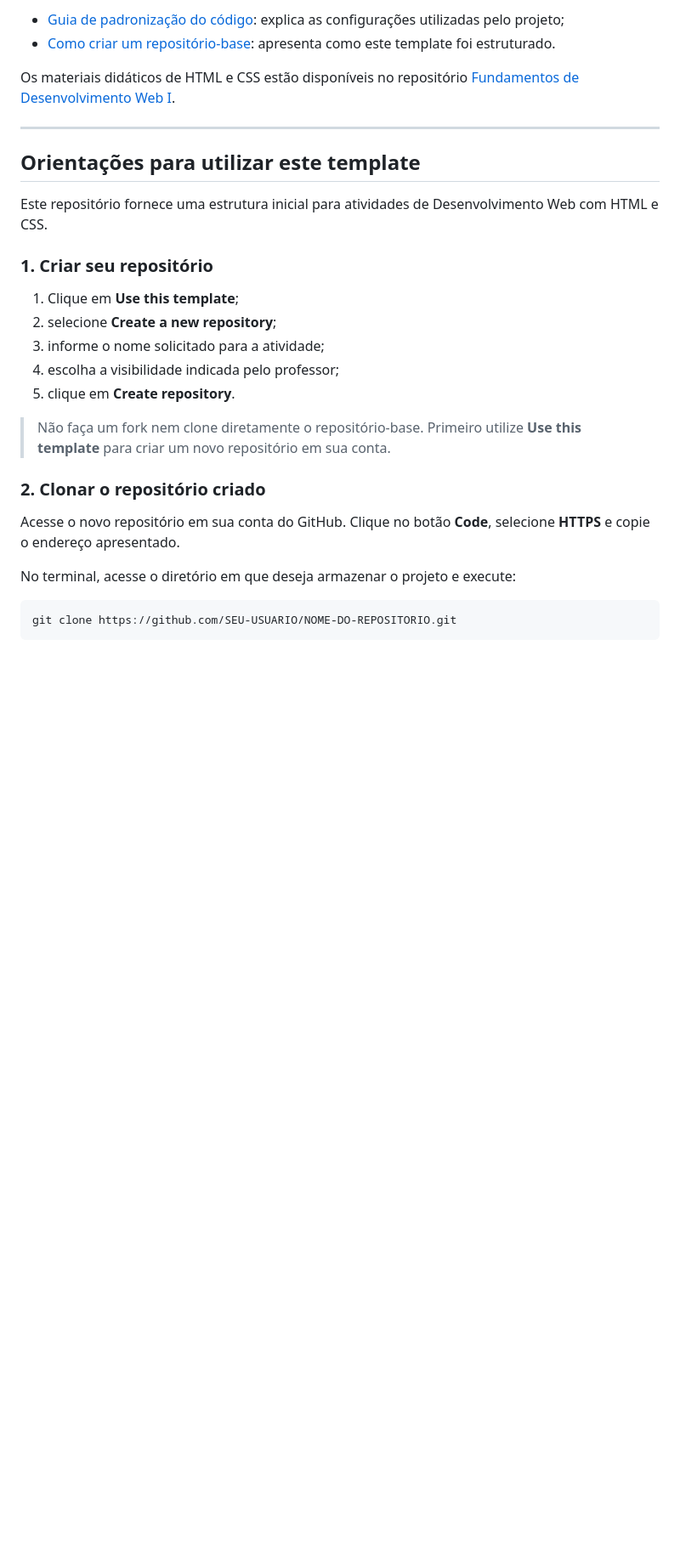
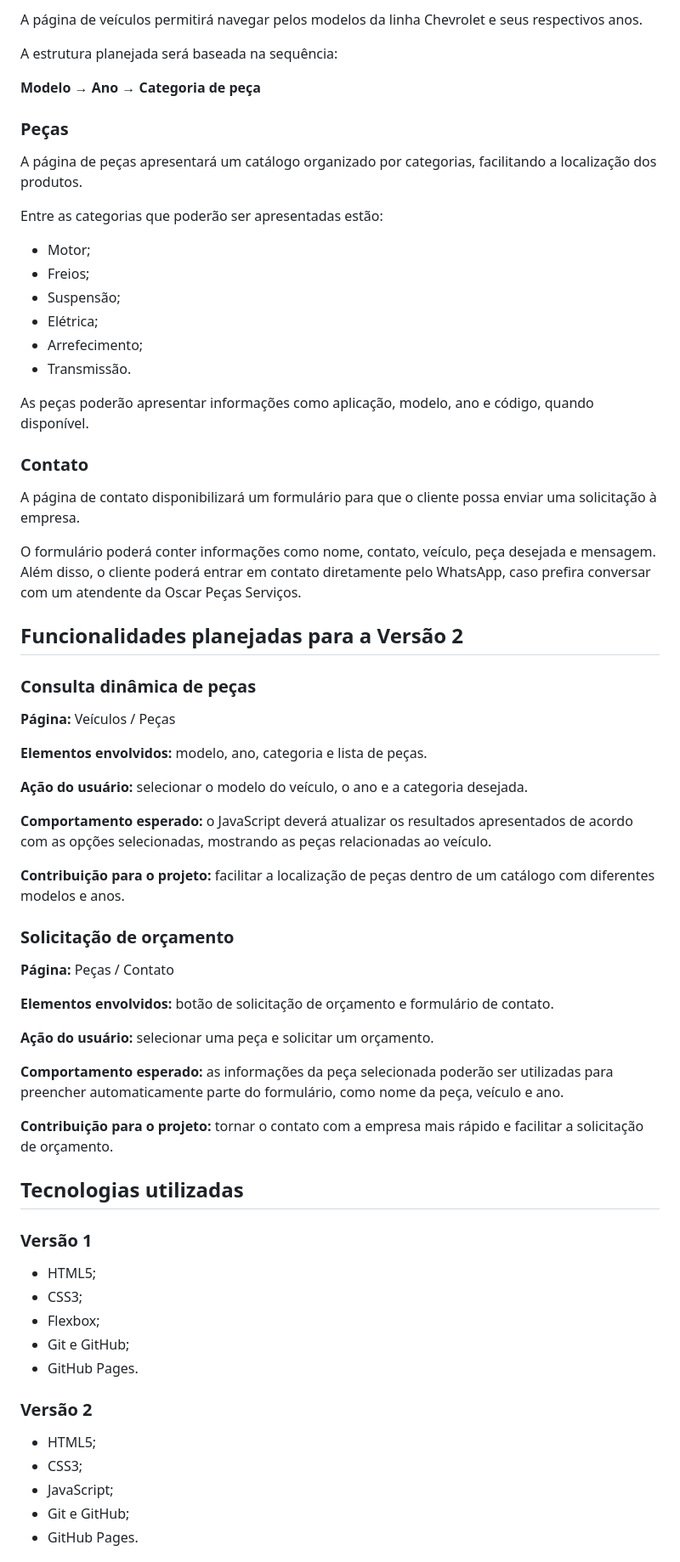
Before and after one commit to ellenmartins231-hash/-oscar-pecas-servicos, a Markdown page: README.md, the part around one of its changes. Shown at 85% size. Drawn GitHub-style; blank space fills up the shorter version.

````diff
--- a/README.md
+++ b/README.md
@@ -57,36 +73,72 @@ Também é possível abrir o arquivo `index.html` diretamente no navegador.
 
-- [Guia de padronização do código](./docs/guia-padronizacao-codigo.md):
-  explica as configurações utilizadas pelo projeto;
-- [Como criar um repositório-base](./docs/criar-repositorio-base.md):
-  apresenta como este template foi estruturado.
+A página de veículos permitirá navegar pelos modelos da linha Chevrolet e seus respectivos anos.
 
-Os materiais didáticos de HTML e CSS estão disponíveis no repositório
-[Fundamentos de Desenvolvimento Web I](https://github.com/ifc-dev-web2/rc-web1-fundamentos).
+A estrutura planejada será baseada na sequência:
 
----
+**Modelo → Ano → Categoria de peça**
 
-## Orientações para utilizar este template
+### Peças
 
-Este repositório fornece uma estrutura inicial para atividades de
-Desenvolvimento Web com HTML e CSS.
+A página de peças apresentará um catálogo organizado por categorias, facilitando a localização dos produtos.
 
-### 1. Criar seu repositório
+Entre as categorias que poderão ser apresentadas estão:
 
-1. Clique em **Use this template**;
-2. selecione **Create a new repository**;
-3. informe o nome solicitado para a atividade;
-4. escolha a visibilidade indicada pelo professor;
-5. clique em **Create repository**.
+* Motor;
+* Freios;
+* Suspensão;
+* Elétrica;
+* Arrefecimento;
+* Transmissão.
 
-> Não faça um fork nem clone diretamente o repositório-base. Primeiro utilize
-> **Use this template** para criar um novo repositório em sua conta.
+As peças poderão apresentar informações como aplicação, modelo, ano e código, quando disponível.
 
-### 2. Clonar o repositório criado
+### Contato
 
-Acesse o novo repositório em sua conta do GitHub. Clique no botão **Code**,
-selecione **HTTPS** e copie o endereço apresentado.
+A página de contato disponibilizará um formulário para que o cliente possa enviar uma solicitação à empresa.
 
-No terminal, acesse o diretório em que deseja armazenar o projeto e execute:
+O formulário poderá conter informações como nome, contato, veículo, peça desejada e mensagem. Além disso, o cliente poderá entrar em contato diretamente pelo WhatsApp, caso prefira conversar com um atendente da Oscar Peças Serviços.
 
-```bash
-git clone https://github.com/SEU-USUARIO/NOME-DO-REPOSITORIO.git
+## Funcionalidades planejadas para a Versão 2
+
+### Consulta dinâmica de peças
+
+**Página:** Veículos / Peças
+
+**Elementos envolvidos:** modelo, ano, categoria e lista de peças.
+
+**Ação do usuário:** selecionar o modelo do veículo, o ano e a categoria desejada.
+
+**Comportamento esperado:** o JavaScript deverá atualizar os resultados apresentados de acordo com as opções selecionadas, mostrando as peças relacionadas ao veículo.
+
+**Contribuição para o projeto:** facilitar a localização de peças dentro de um catálogo com diferentes modelos e anos.
+
+### Solicitação de orçamento
+
+**Página:** Peças / Contato
+
+**Elementos envolvidos:** botão de solicitação de orçamento e formulário de contato.
+
+**Ação do usuário:** selecionar uma peça e solicitar um orçamento.
+
+**Comportamento esperado:** as informações da peça selecionada poderão ser utilizadas para preencher automaticamente parte do formulário, como nome da peça, veículo e ano.
+
+**Contribuição para o projeto:** tornar o contato com a empresa mais rápido e facilitar a solicitação de orçamento.
+
+## Tecnologias utilizadas
+
+### Versão 1
+
+* HTML5;
+* CSS3;
+* Flexbox;
+* Git e GitHub;
+* GitHub Pages.
+
+### Versão 2
+
+* HTML5;
+* CSS3;
+* JavaScript;
+* Git e GitHub;
+* GitHub Pages.
+
````
Also changed, not shown: other parts of README.md (+102 -76 lines).
